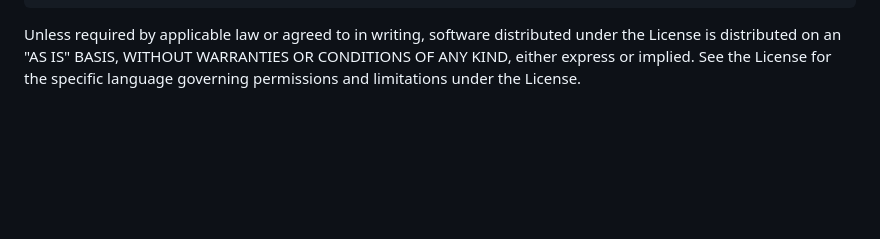
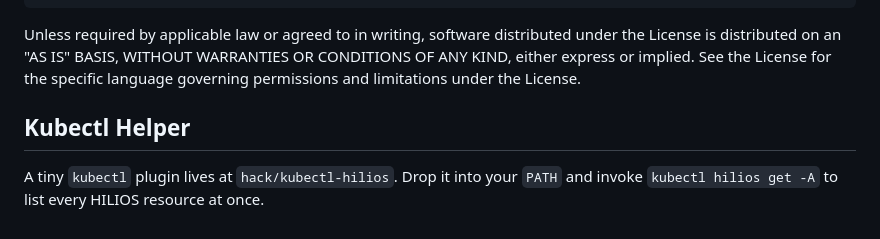
Before and after one commit to Kitio-Tek/hilios-operator, a Markdown page: README.md, the part around the change. Drawn GitHub-style; blank space fills up the shorter version.

Commit message:
Document kubectl-hilios helper in README

```diff
--- a/README.md
+++ b/README.md
@@ -290,3 +290,8 @@ distributed under the License is distributed on an "AS IS" BASIS,
 WITHOUT WARRANTIES OR CONDITIONS OF ANY KIND, either express or implied.
 See the License for the specific language governing permissions and
 limitations under the License.
+
+## Kubectl Helper
+
+A tiny `kubectl` plugin lives at `hack/kubectl-hilios`. Drop it into your `PATH`
+and invoke `kubectl hilios get -A` to list every HILIOS resource at once.
```
